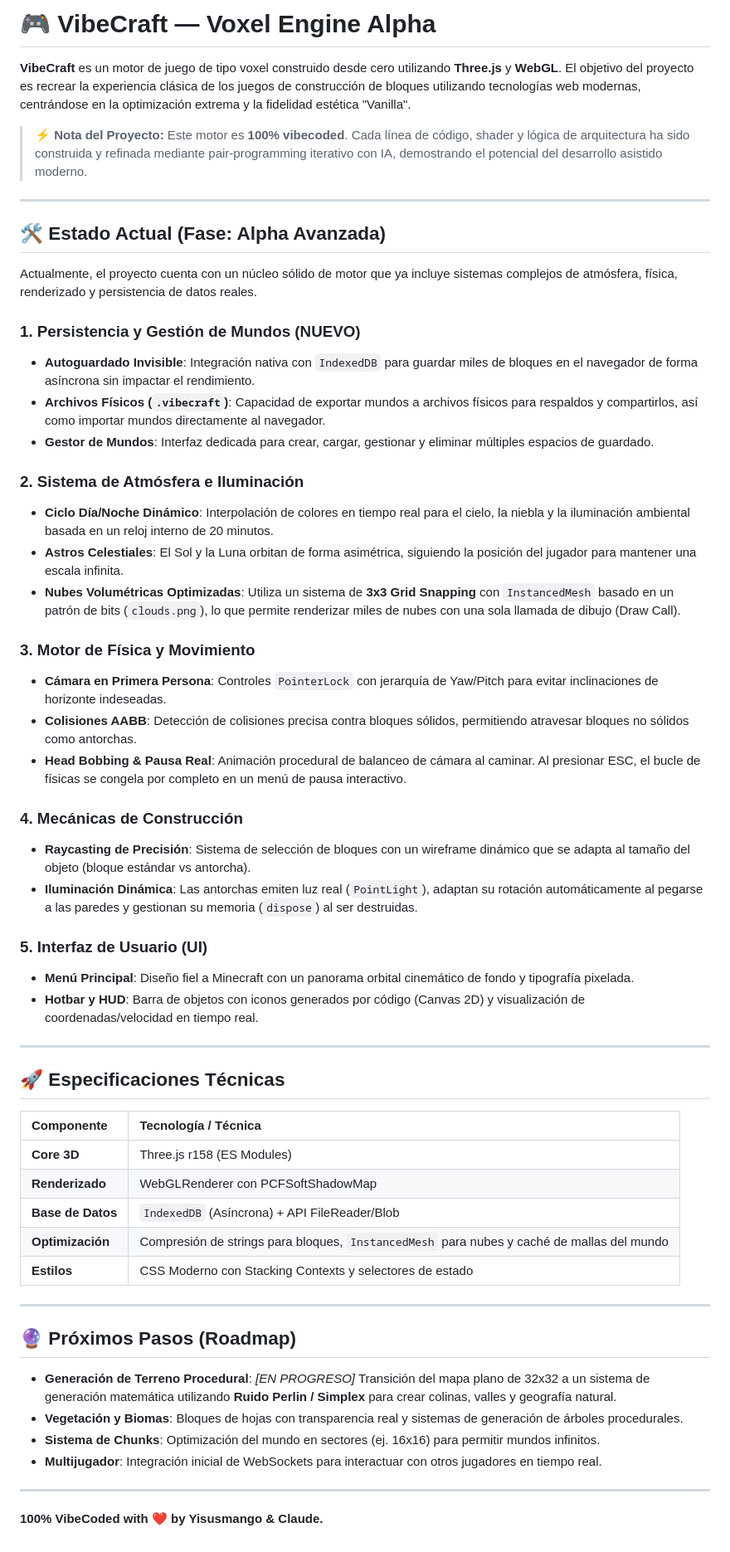
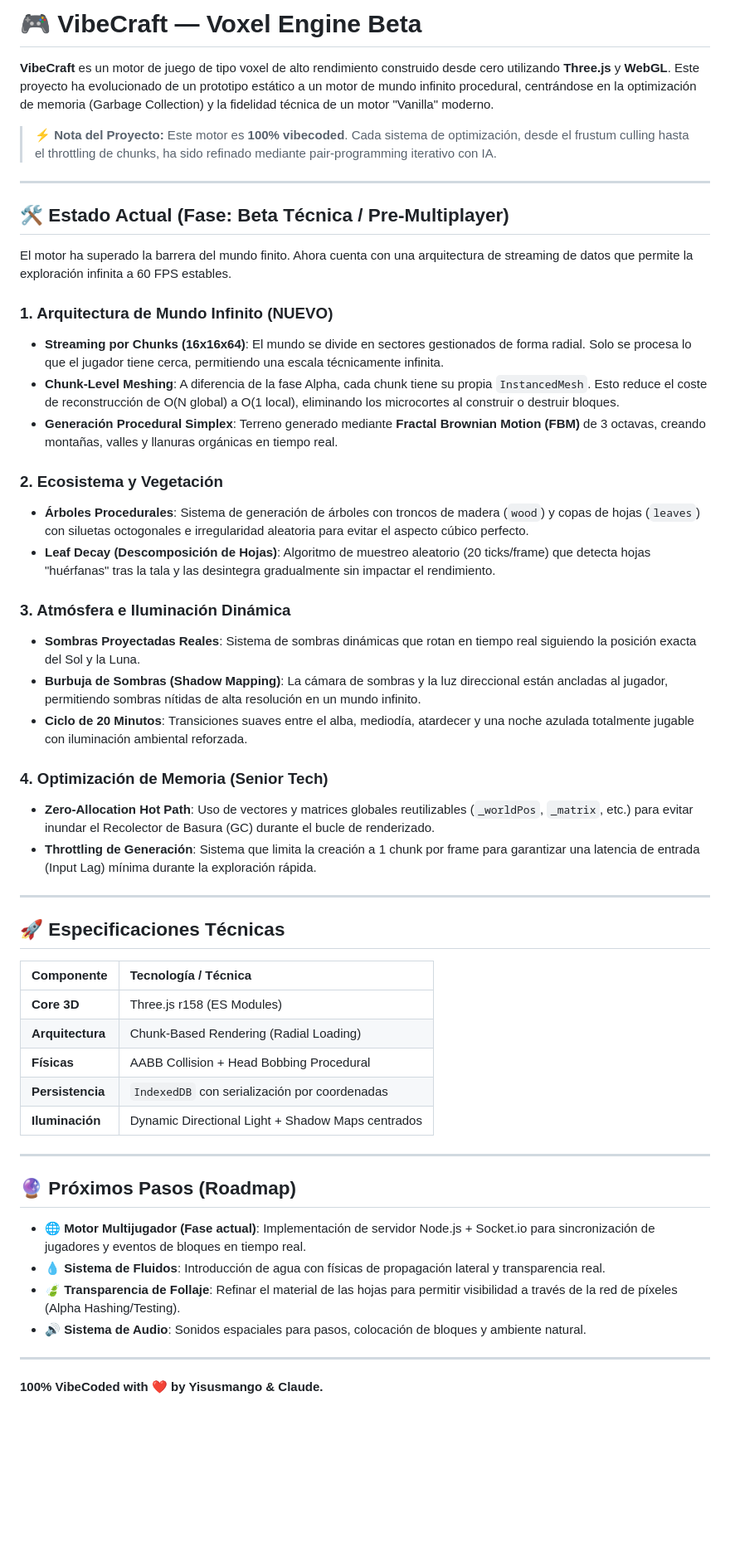
Before and after one commit to yisusmango/VibeCraft, a Markdown page: README.md, the part around the change. Shown at 83% size. Drawn GitHub-style; blank space fills up the shorter version.

Commit message:
Docs: actualiza el README a Fase Beta Técnica
Detalles:
- Refleja la implementación de la arquitectura de Chunk-Level Meshing.
- Documenta los sistemas de Leaf Decay e Iluminación Dinámica.
- Actualiza el Roadmap situando el Motor Multijugador como prioridad #1.
- Mueve la generación procedural y el sistema de chunks a completados.

```diff
--- a/README.md
+++ b/README.md
@@ -1,37 +1,32 @@
-# 🎮 VibeCraft — Voxel Engine Alpha
+# 🎮 VibeCraft — Voxel Engine Beta
 
-**VibeCraft** es un motor de juego de tipo voxel construido desde cero utilizando **Three.js** y **WebGL**. El objetivo del proyecto es recrear la experiencia clásica de los juegos de construcción de bloques utilizando tecnologías web modernas, centrándose en la optimización extrema y la fidelidad estética "Vanilla".
+**VibeCraft** es un motor de juego de tipo voxel de alto rendimiento construido desde cero utilizando **Three.js** y **WebGL**. Este proyecto ha evolucionado de un prototipo estático a un motor de mundo infinito procedural, centrándose en la optimización de memoria (Garbage Collection) y la fidelidad técnica de un motor "Vanilla" moderno.
 
-> ⚡ **Nota del Proyecto:** Este motor es **100% vibecoded**. Cada línea de código, shader y lógica de arquitectura ha sido construida y refinada mediante pair-programming iterativo con IA, demostrando el potencial del desarrollo asistido moderno.
+> ⚡ **Nota del Proyecto:** Este motor es **100% vibecoded**. Cada sistema de optimización, desde el frustum culling hasta el throttling de chunks, ha sido refinado mediante pair-programming iterativo con IA.
 
 ---
 
-## 🛠️ Estado Actual (Fase: Alpha Avanzada)
+## 🛠️ Estado Actual (Fase: Beta Técnica / Pre-Multiplayer)
 
-Actualmente, el proyecto cuenta con un núcleo sólido de motor que ya incluye sistemas complejos de atmósfera, física, renderizado y persistencia de datos reales.
+El motor ha superado la barrera del mundo finito. Ahora cuenta con una arquitectura de streaming de datos que permite la exploración infinita a 60 FPS estables.
 
-### 1. Persistencia y Gestión de Mundos (NUEVO)
-* **Autoguardado Invisible**: Integración nativa con `IndexedDB` para guardar miles de bloques en el navegador de forma asíncrona sin impactar el rendimiento.
-* **Archivos Físicos (`.vibecraft`)**: Capacidad de exportar mundos a archivos físicos para respaldos y compartirlos, así como importar mundos directamente al navegador.
-* **Gestor de Mundos**: Interfaz dedicada para crear, cargar, gestionar y eliminar múltiples espacios de guardado.
+### 1. Arquitectura de Mundo Infinito (NUEVO)
+* **Streaming por Chunks (16x16x64)**: El mundo se divide en sectores gestionados de forma radial. Solo se procesa lo que el jugador tiene cerca, permitiendo una escala técnicamente infinita.
+* **Chunk-Level Meshing**: A diferencia de la fase Alpha, cada chunk tiene su propia `InstancedMesh`. Esto reduce el coste de reconstrucción de O(N global) a O(1 local), eliminando los microcortes al construir o destruir bloques.
+* **Generación Procedural Simplex**: Terreno generado mediante **Fractal Brownian Motion (FBM)** de 3 octavas, creando montañas, valles y llanuras orgánicas en tiempo real.
 
-### 2. Sistema de Atmósfera e Iluminación
-* **Ciclo Día/Noche Dinámico**: Interpolación de colores en tiempo real para el cielo, la niebla y la iluminación ambiental basada en un reloj interno de 20 minutos.
-* **Astros Celestiales**: El Sol y la Luna orbitan de forma asimétrica, siguiendo la posición del jugador para mantener una escala infinita.
-* **Nubes Volumétricas Optimizadas**: Utiliza un sistema de **3x3 Grid Snapping** con `InstancedMesh` basado en un patrón de bits (`clouds.png`), lo que permite renderizar miles de nubes con una sola llamada de dibujo (Draw Call).
+### 2. Ecosistema y Vegetación
+* **Árboles Procedurales**: Sistema de generación de árboles con troncos de madera (`wood`) y copas de hojas (`leaves`) con siluetas octogonales e irregularidad aleatoria para evitar el aspecto cúbico perfecto.
+* **Leaf Decay (Descomposición de Hojas)**: Algoritmo de muestreo aleatorio (20 ticks/frame) que detecta hojas "huérfanas" tras la tala y las desintegra gradualmente sin impactar el rendimiento.
 
-### 3. Motor de Física y Movimiento
-* **Cámara en Primera Persona**: Controles `PointerLock` con jerarquía de Yaw/Pitch para evitar inclinaciones de horizonte indeseadas.
-* **Colisiones AABB**: Detección de colisiones precisa contra bloques sólidos, permitiendo atravesar bloques no sólidos como antorchas.
-* **Head Bobbing & Pausa Real**: Animación procedural de balanceo de cámara al caminar. Al presionar ESC, el bucle de físicas se congela por completo en un menú de pausa interactivo.
+### 3. Atmósfera e Iluminación Dinámica
+* **Sombras Proyectadas Reales**: Sistema de sombras dinámicas que rotan en tiempo real siguiendo la posición exacta del Sol y la Luna.
+* **Burbuja de Sombras (Shadow Mapping)**: La cámara de sombras y la luz direccional están ancladas al jugador, permitiendo sombras nítidas de alta resolución en un mundo infinito.
+* **Ciclo de 20 Minutos**: Transiciones suaves entre el alba, mediodía, atardecer y una noche azulada totalmente jugable con iluminación ambiental reforzada.
 
-### 4. Mecánicas de Construcción
-* **Raycasting de Precisión**: Sistema de selección de bloques con un wireframe dinámico que se adapta al tamaño del objeto (bloque estándar vs antorcha).
-* **Iluminación Dinámica**: Las antorchas emiten luz real (`PointLight`), adaptan su rotación automáticamente al pegarse a las paredes y gestionan su memoria (`dispose`) al ser destruidas.
-
-### 5. Interfaz de Usuario (UI)
-* **Menú Principal**: Diseño fiel a Minecraft con un panorama orbital cinemático de fondo y tipografía pixelada.
-* **Hotbar y HUD**: Barra de objetos con iconos generados por código (Canvas 2D) y visualización de coordenadas/velocidad en tiempo real.
+### 4. Optimización de Memoria (Senior Tech)
+* **Zero-Allocation Hot Path**: Uso de vectores y matrices globales reutilizables (`_worldPos`, `_matrix`, etc.) para evitar inundar el Recolector de Basura (GC) durante el bucle de renderizado.
+* **Throttling de Generación**: Sistema que limita la creación a 1 chunk por frame para garantizar una latencia de entrada (Input Lag) mínima durante la exploración rápida.
 
 ---
 
@@ -40,19 +35,19 @@ Actualmente, el proyecto cuenta con un núcleo sólido de motor que ya incluye s
 | Componente | Tecnología / Técnica |
 | :--- | :--- |
 | **Core 3D** | Three.js r158 (ES Modules) |
-| **Renderizado** | WebGLRenderer con PCFSoftShadowMap |
-| **Base de Datos** | `IndexedDB` (Asíncrona) + API FileReader/Blob |
-| **Optimización** | Compresión de strings para bloques, `InstancedMesh` para nubes y caché de mallas del mundo |
-| **Estilos** | CSS Moderno con Stacking Contexts y selectores de estado |
+| **Arquitectura** | Chunk-Based Rendering (Radial Loading) |
+| **Físicas** | AABB Collision + Head Bobbing Procedural |
+| **Persistencia** | `IndexedDB` con serialización por coordenadas |
+| **Iluminación** | Dynamic Directional Light + Shadow Maps centrados |
 
 ---
 
 ## 🔮 Próximos Pasos (Roadmap)
 
-* **Generación de Terreno Procedural**: *[EN PROGRESO]* Transición del mapa plano de 32x32 a un sistema de generación matemática utilizando **Ruido Perlin / Simplex** para crear colinas, valles y geografía natural.
-* **Vegetación y Biomas**: Bloques de hojas con transparencia real y sistemas de generación de árboles procedurales.
-* **Sistema de Chunks**: Optimización del mundo en sectores (ej. 16x16) para permitir mundos infinitos.
-* **Multijugador**: Integración inicial de WebSockets para interactuar con otros jugadores en tiempo real.
+* **🌐 Motor Multijugador (Fase actual)**: Implementación de servidor Node.js + Socket.io para sincronización de jugadores y eventos de bloques en tiempo real.
+* **💧 Sistema de Fluidos**: Introducción de agua con físicas de propagación lateral y transparencia real.
+* **🍃 Transparencia de Follaje**: Refinar el material de las hojas para permitir visibilidad a través de la red de píxeles (Alpha Hashing/Testing).
+* **🔊 Sistema de Audio**: Sonidos espaciales para pasos, colocación de bloques y ambiente natural.
 
 ---
 
```
